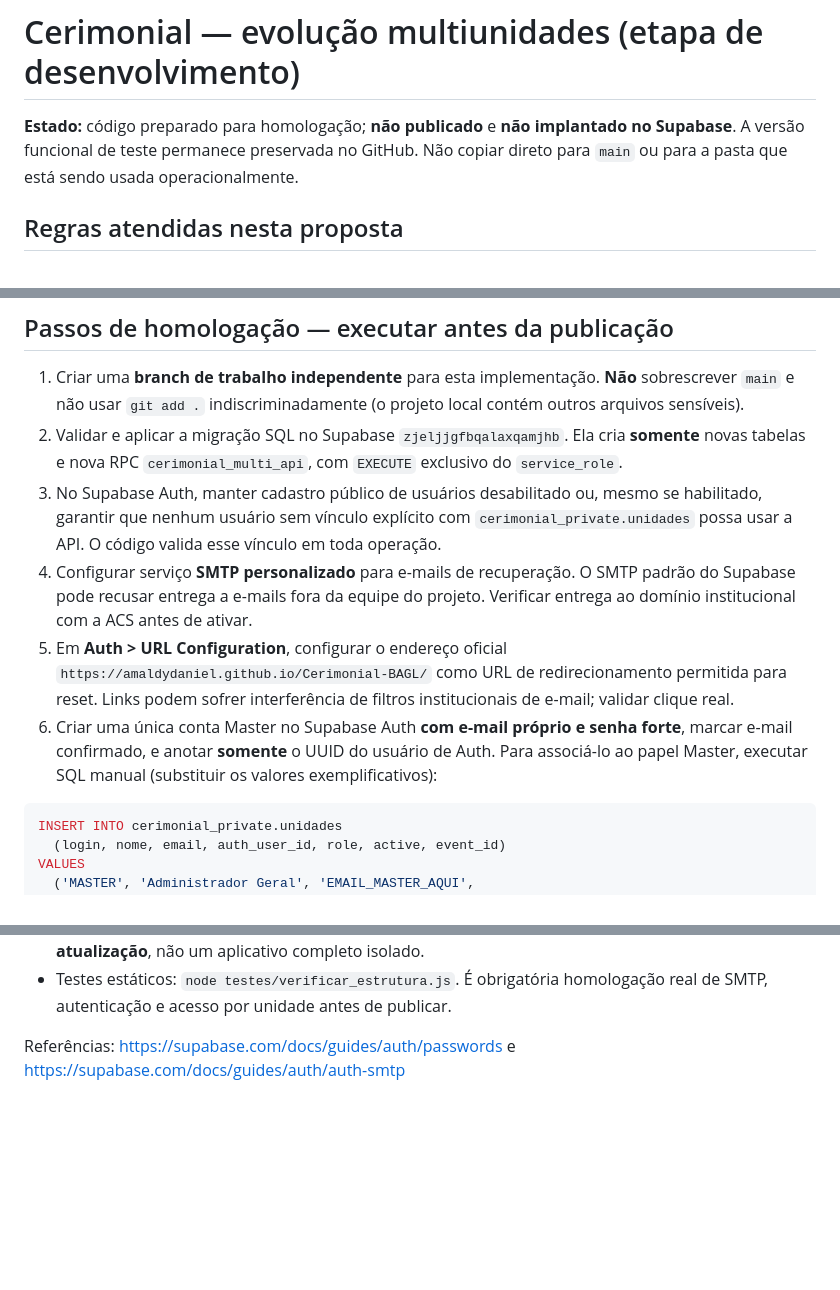
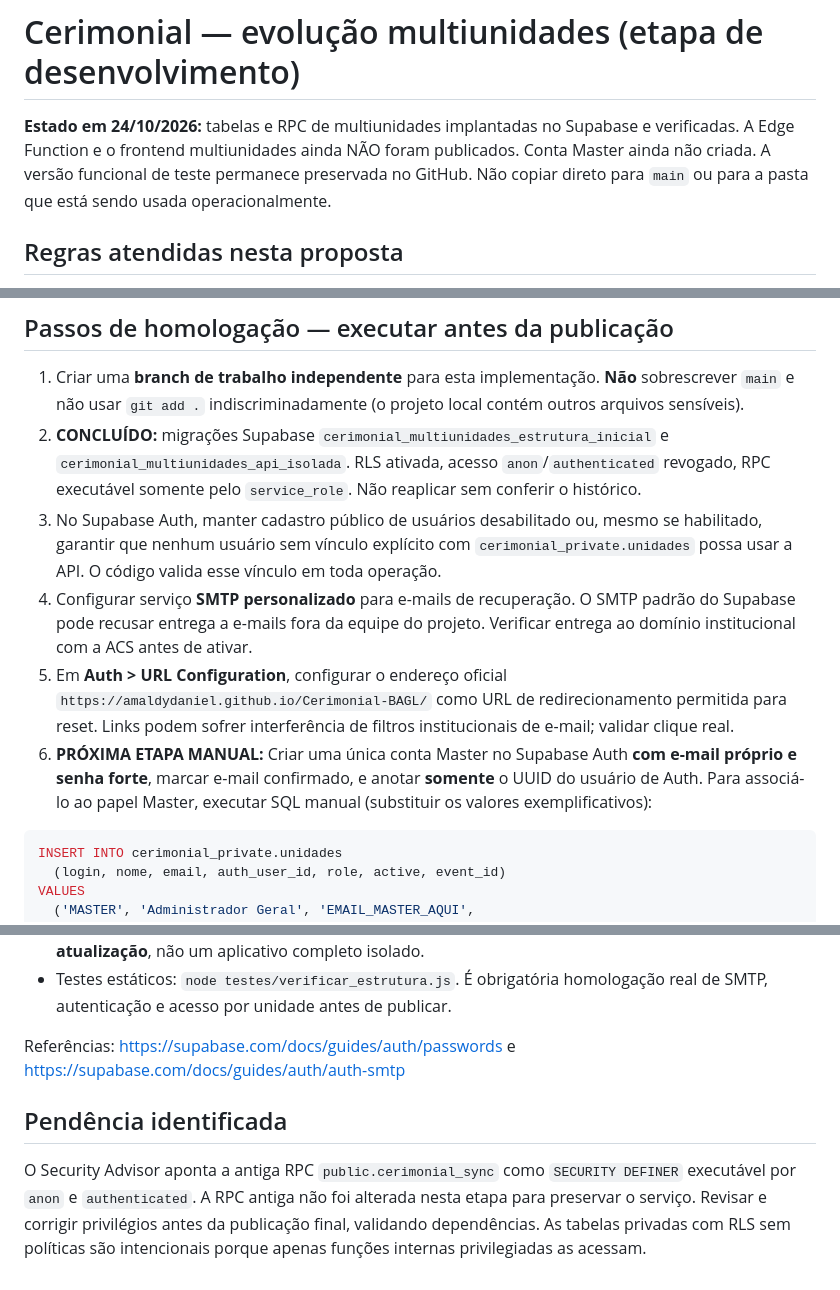
Before and after one commit to amaldydaniel/Cerimonial-BAGL, a Markdown page: docs/MULTIUNIDADES_DESENVOLVIMENTO.md, 3 parts joined by grey strips. GitHub-like rendering; blank space fills up the shorter version.

Commit message:
Registrar estrutura multiunidades aplicada no Supabase e etapa do Master

````diff
--- a/docs/MULTIUNIDADES_DESENVOLVIMENTO.md
+++ b/docs/MULTIUNIDADES_DESENVOLVIMENTO.md
@@ -1,6 +1,6 @@
 # Cerimonial — evolução multiunidades (etapa de desenvolvimento)
 
-**Estado:** código preparado para homologação; **não publicado** e **não implantado no Supabase**. A versão funcional de teste permanece preservada no GitHub. Não copiar direto para `main` ou para a pasta que está sendo usada operacionalmente.
+**Estado em 24/10/2026:** tabelas e RPC de multiunidades implantadas no Supabase e verificadas. A Edge Function e o frontend multiunidades ainda NÃO foram publicados. Conta Master ainda não criada. A versão funcional de teste permanece preservada no GitHub. Não copiar direto para `main` ou para a pasta que está sendo usada operacionalmente.
 
 ## Regras atendidas nesta proposta
 
@@ -25,11 +25,11 @@
 ## Passos de homologação — executar antes da publicação
 
 1. Criar uma **branch de trabalho independente** para esta implementação. **Não** sobrescrever `main` e não usar `git add .` indiscriminadamente (o projeto local contém outros arquivos sensíveis).
-2. Validar e aplicar a migração SQL no Supabase `zjeljjgfbqalaxqamjhb`. Ela cria **somente** novas tabelas e nova RPC `cerimonial_multi_api`, com `EXECUTE` exclusivo do `service_role`.
+2. **CONCLUÍDO:** migrações Supabase `cerimonial_multiunidades_estrutura_inicial` e `cerimonial_multiunidades_api_isolada`. RLS ativada, acesso `anon`/`authenticated` revogado, RPC executável somente pelo `service_role`. Não reaplicar sem conferir o histórico.
 3. No Supabase Auth, manter cadastro público de usuários desabilitado ou, mesmo se habilitado, garantir que nenhum usuário sem vínculo explícito com `cerimonial_private.unidades` possa usar a API. O código valida esse vínculo em toda operação.
 4. Configurar serviço **SMTP personalizado** para e-mails de recuperação. O SMTP padrão do Supabase pode recusar entrega a e-mails fora da equipe do projeto. Verificar entrega ao domínio institucional com a ACS antes de ativar.
 5. Em **Auth > URL Configuration**, configurar o endereço oficial `https://amaldydaniel.github.io/Cerimonial-BAGL/` como URL de redirecionamento permitida para reset. Links podem sofrer interferência de filtros institucionais de e-mail; validar clique real.
-6. Criar uma única conta Master no Supabase Auth **com e-mail próprio e senha forte**, marcar e-mail confirmado, e anotar **somente** o UUID do usuário de Auth. Para associá-lo ao papel Master, executar SQL manual (substituir os valores exemplificativos):
+6. **PRÓXIMA ETAPA MANUAL:** Criar uma única conta Master no Supabase Auth **com e-mail próprio e senha forte**, marcar e-mail confirmado, e anotar **somente** o UUID do usuário de Auth. Para associá-lo ao papel Master, executar SQL manual (substituir os valores exemplificativos):
 
 ```sql
 INSERT INTO cerimonial_private.unidades
@@ -56,3 +56,6 @@ O usuário solicitou login/senha iniciais como `BAGL/BAGL` e `BABR/BABR`, sem tr
 - Testes estáticos: `node testes/verificar_estrutura.js`. É obrigatória homologação real de SMTP, autenticação e acesso por unidade antes de publicar.
 
 Referências: https://supabase.com/docs/guides/auth/passwords e https://supabase.com/docs/guides/auth/auth-smtp
+## Pendência identificada
+
+O Security Advisor aponta a antiga RPC `public.cerimonial_sync` como `SECURITY DEFINER` executável por `anon` e `authenticated`. A RPC antiga não foi alterada nesta etapa para preservar o serviço. Revisar e corrigir privilégios antes da publicação final, validando dependências. As tabelas privadas com RLS sem políticas são intencionais porque apenas funções internas privilegiadas as acessam.
````
